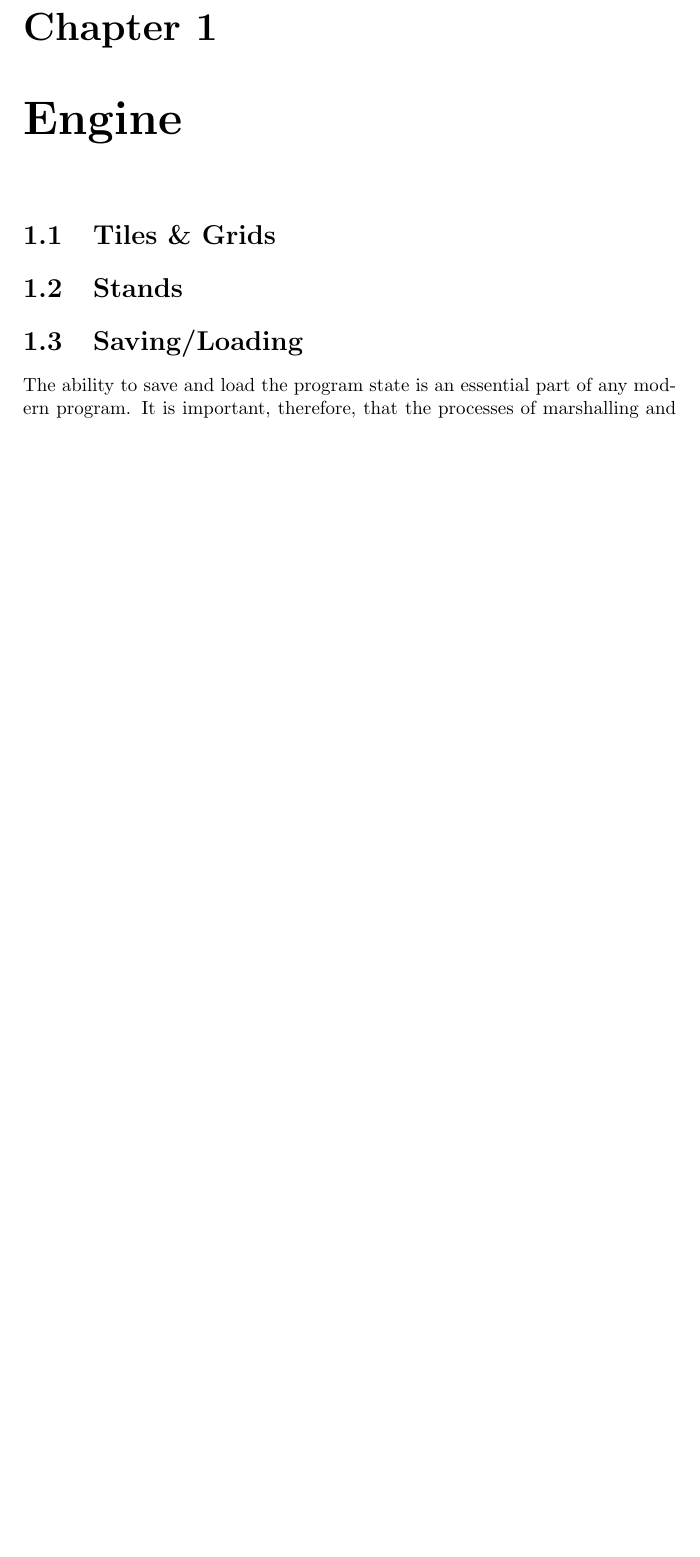
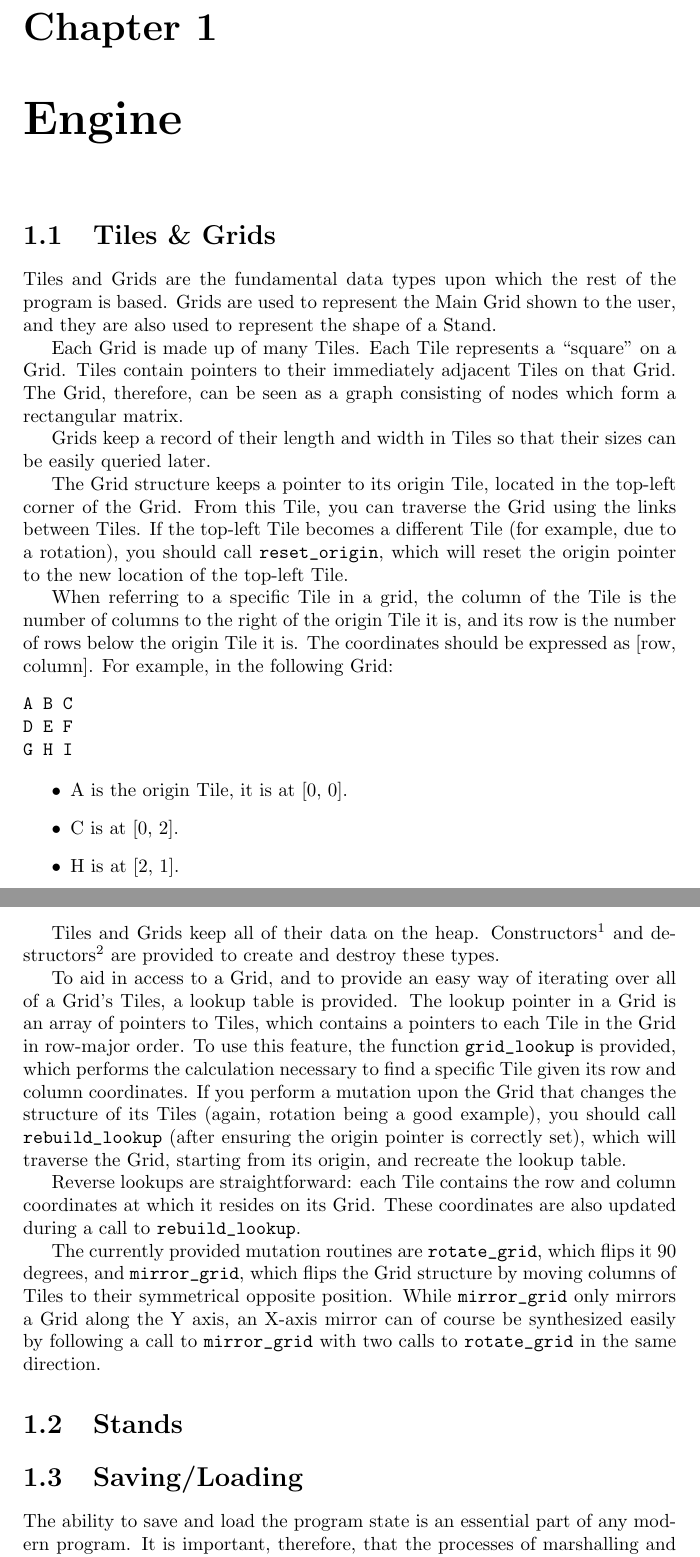
Before and after one commit to thecisguy/map-my-garage-sale, a LaTeX thesis (doc/prog_guide.tex): part of page 3 of 8 before the commit and two parts of pages 3 and 4 of 9 after it, the two joined at a grey line, cut so that both start at the same text, the shorter picture padded with empty space. Compiled offline with pdfLaTeX.

Commit message:
doc: add tiles and grids section

```diff
--- a/doc/prog_guide.tex
+++ b/doc/prog_guide.tex
@@ -1,5 +1,6 @@
 \documentclass{report}
 \usepackage[utf8]{inputenc}
+\usepackage{underscore}
 
 \title{Map My Garage Sale: Programmer's Guide}
 \author{Blake Lowe}
@@ -17,6 +18,68 @@
 \chapter{Engine}
 
 \section{Tiles \& Grids}
+Tiles and Grids are the fundamental data types upon which the rest of the
+program is based. Grids are used to represent the Main Grid shown to the user,
+and they are also used to represent the shape of a Stand.
+
+Each Grid is made up of many Tiles. Each Tile represents a ``square'' on a
+Grid. Tiles contain pointers to their immediately adjacent Tiles on that Grid.
+The Grid, therefore, can be seen as a graph consisting of nodes which form
+a rectangular matrix.
+
+Grids keep a record of their length and width in Tiles so that their
+sizes can be easily queried later.
+
+The Grid structure keeps a pointer to its origin Tile, located in the
+top-left corner of the Grid. From this Tile, you can traverse the Grid
+using the links between Tiles. If the top-left Tile becomes a different Tile
+(for example, due to a rotation), you should call \texttt{reset_origin}, which will
+reset the origin pointer to the new location of the top-left Tile.
+
+When referring to a specific Tile in a grid, the column of the Tile
+is the number of columns to the right of the origin Tile it is, and
+its row is the number of rows below the origin Tile it is.
+The coordinates should be expressed as [row, column].
+For example, in the following Grid:
+\begin{verbatim}
+A B C
+D E F
+G H I
+\end{verbatim}
+\begin{itemize}
+	\item A is the origin Tile, it is at [0, 0].
+	\item C is at [0, 2].
+	\item H is at [2, 1].
+\end{itemize}
+
+Tiles and Grids keep all of their data on the heap. Constructors\footnote{
+	\texttt{new_grid} and \texttt{clone_grid} for constructing Grids
+	and \texttt{new_tile} for constructing Tiles}
+and destructors\footnote{\texttt{del_grid}; Tiles can be free'd} are provided
+to create and destroy these types.
+
+To aid in access to a Grid, and to provide an easy way of iterating over all
+of a Grid's Tiles, a lookup table is provided. The lookup pointer in a Grid is
+an array of pointers to Tiles, which contains a pointers to each Tile in the
+Grid in row-major order. To use this feature, the function \texttt{grid_lookup}
+is provided, which performs the calculation necessary to find a specific Tile
+given its row and column coordinates. If you perform a mutation upon the Grid
+that changes the structure of its Tiles (again, rotation being a good example),
+you should call \texttt{rebuild_lookup} (after ensuring the origin pointer
+is correctly set), which will traverse the Grid, starting from its origin, and
+recreate the lookup table.
+
+Reverse lookups are straightforward: each Tile contains the row and column
+coordinates at which it resides on its Grid. These coordinates are also
+updated during a call to \texttt{rebuild_lookup}.
+
+The currently provided mutation routines are \texttt{rotate_grid}, which
+flips it 90 degrees, and \texttt{mirror_grid}, which flips the Grid structure
+by moving columns of Tiles to their symmetrical opposite position.
+While \texttt{mirror_grid} only mirrors a Grid along the Y axis, an X-axis
+mirror can of course be synthesized easily by following a call to
+\texttt{mirror_grid} with two calls to \texttt{rotate_grid}
+in the same direction.
 
 \section{Stands}
 
```
